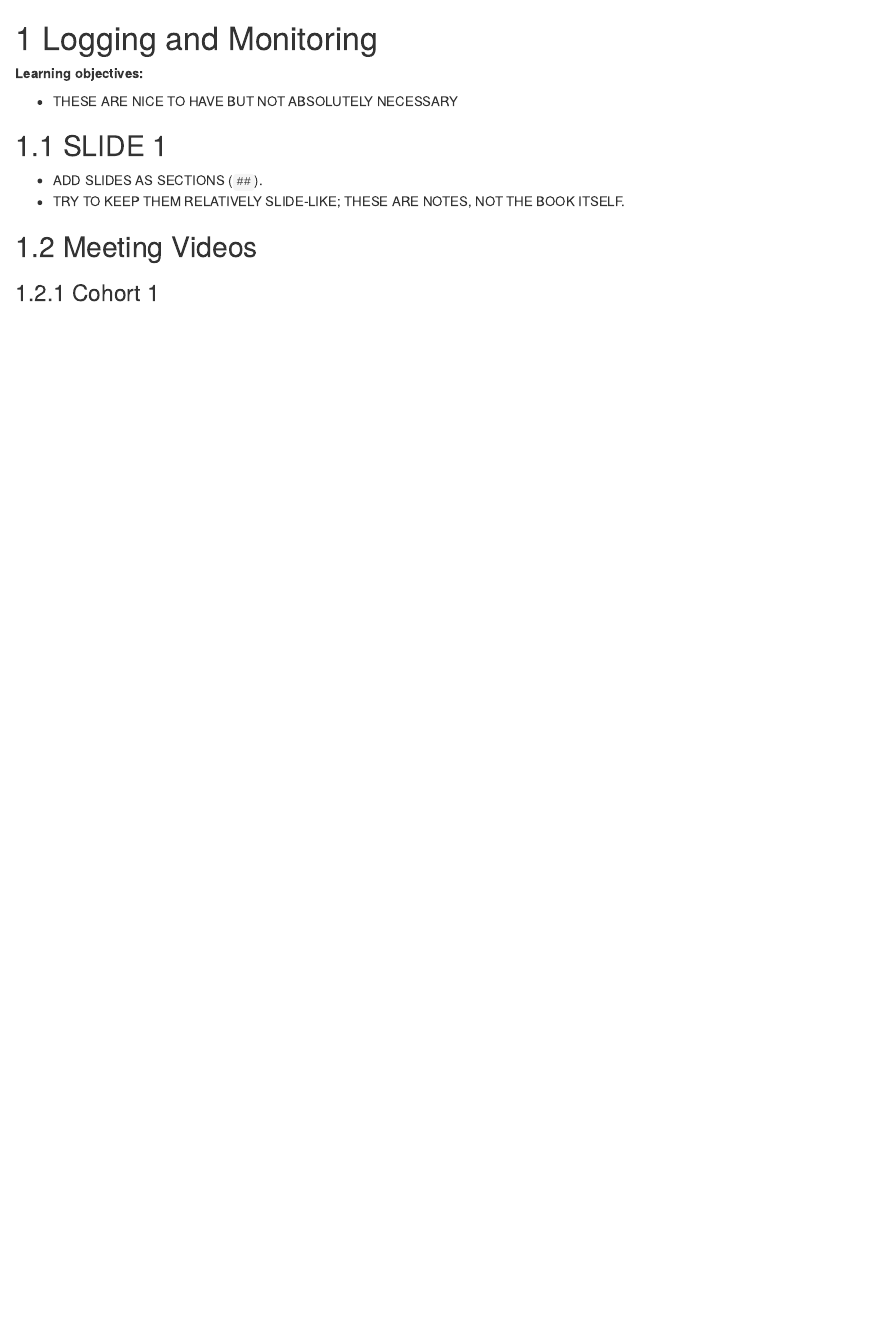
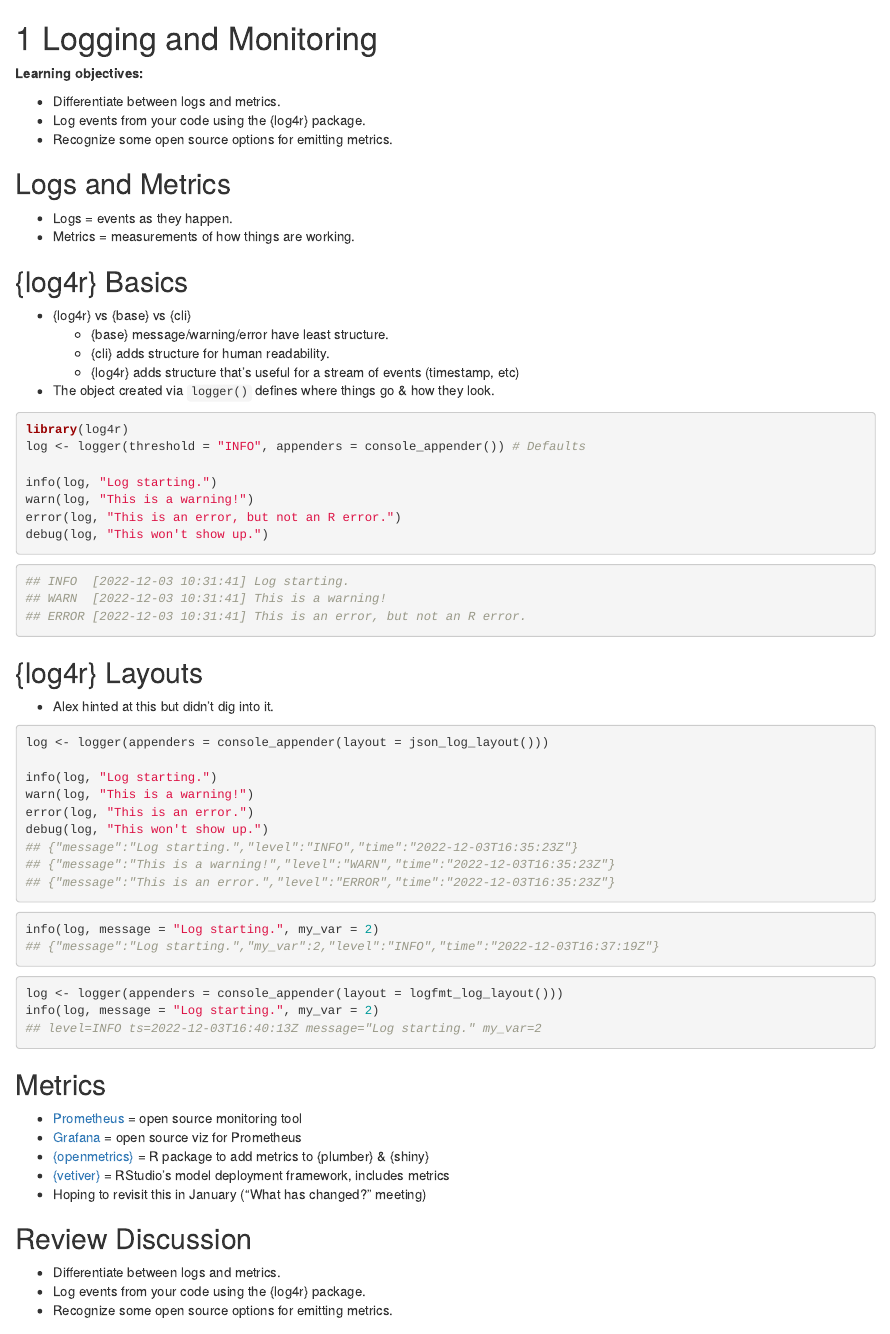
Before and after one commit to r4ds/bookclub-do4ds, an R Markdown document (04.Rmd): the page in a window 1100 px wide, from its top. Rendered offline with R 4.5, knitr and Pandoc, with nearby package versions; folded parts are opened; drawn as R Markdown's standard HTML page in place of the format the file asks for.

Commit message:
Chapter 4 slides (#15)
* Chapter 4 slides

* Don't actually library log4r.

````diff
--- a/04.Rmd
+++ b/04.Rmd
@@ -2,13 +2,76 @@
 
 **Learning objectives:**
 
-- THESE ARE NICE TO HAVE BUT NOT ABSOLUTELY NECESSARY
+-   Differentiate between logs and metrics.
+-   Log events from your code using the {log4r} package.
+-   Recognize some open source options for emitting metrics.
 
-## SLIDE 1
+## Logs and Metrics {-}
 
-- ADD SLIDES AS SECTIONS (`##`).
-- TRY TO KEEP THEM RELATIVELY SLIDE-LIKE; THESE ARE NOTES, NOT THE BOOK ITSELF.
+-   Logs = events as they happen.
+-   Metrics = measurements of how things are working.
 
-## Meeting Videos
+## {log4r} Basics {-}
 
-### Cohort 1
+-   {log4r} vs {base} vs {cli}
+    -   {base} message/warning/error have least structure.
+    -   {cli} adds structure for human readability.
+    -   {log4r} adds structure that's useful for a stream of events (timestamp, etc)
+-   The object created via `logger()` defines where things go & how they look.
+
+```{r 04-log4r defaults, eval = FALSE}
+library(log4r)
+log <- logger(threshold = "INFO", appenders = console_appender()) # Defaults
+
+info(log, "Log starting.")
+warn(log, "This is a warning!")
+error(log, "This is an error, but not an R error.")
+debug(log, "This won't show up.")
+```
+
+```{r 04-logr result, eval = FALSE}
+## INFO  [2022-12-03 10:31:41] Log starting.
+## WARN  [2022-12-03 10:31:41] This is a warning!
+## ERROR [2022-12-03 10:31:41] This is an error, but not an R error.
+```
+
+## {log4r} Layouts {-}
+
+-   Alex hinted at this but didn't dig into it.
+
+```{r 04-logr json, eval = FALSE}
+log <- logger(appenders = console_appender(layout = json_log_layout()))
+
+info(log, "Log starting.")
+warn(log, "This is a warning!")
+error(log, "This is an error.")
+debug(log, "This won't show up.")
+## {"message":"Log starting.","level":"INFO","time":"2022-12-03T16:35:23Z"}
+## {"message":"This is a warning!","level":"WARN","time":"2022-12-03T16:35:23Z"}
+## {"message":"This is an error.","level":"ERROR","time":"2022-12-03T16:35:23Z"}
+```
+
+```{r 04-logr fancier json, eval = FALSE}
+info(log, message = "Log starting.", my_var = 2)
+## {"message":"Log starting.","my_var":2,"level":"INFO","time":"2022-12-03T16:37:19Z"}
+```
+
+```{r 04-logr logfmt, eval = FALSE}
+log <- logger(appenders = console_appender(layout = logfmt_log_layout()))
+info(log, message = "Log starting.", my_var = 2)
+## level=INFO ts=2022-12-03T16:40:13Z message="Log starting." my_var=2
+```
+
+## Metrics {-}
+
+-   [Prometheus](https://prometheus.io/) = open source monitoring tool
+-   [Grafana](https://grafana.com/) = open source viz for Prometheus
+-   [{openmetrics}](https://github.com/atheriel/openmetrics) = R package to add metrics to {plumber} & {shiny}
+-   [{vetiver}](https://rstudio.github.io/vetiver-r/) = RStudio's model deployment framework, includes metrics
+-   Hoping to revisit this in January ("What has changed?" meeting)
+
+## Review Discussion {-}
+
+-   Differentiate between logs and metrics.
+-   Log events from your code using the {log4r} package.
+-   Recognize some open source options for emitting metrics.
````
Also changed, not shown: 04.Rmd (5 more changed lines).
